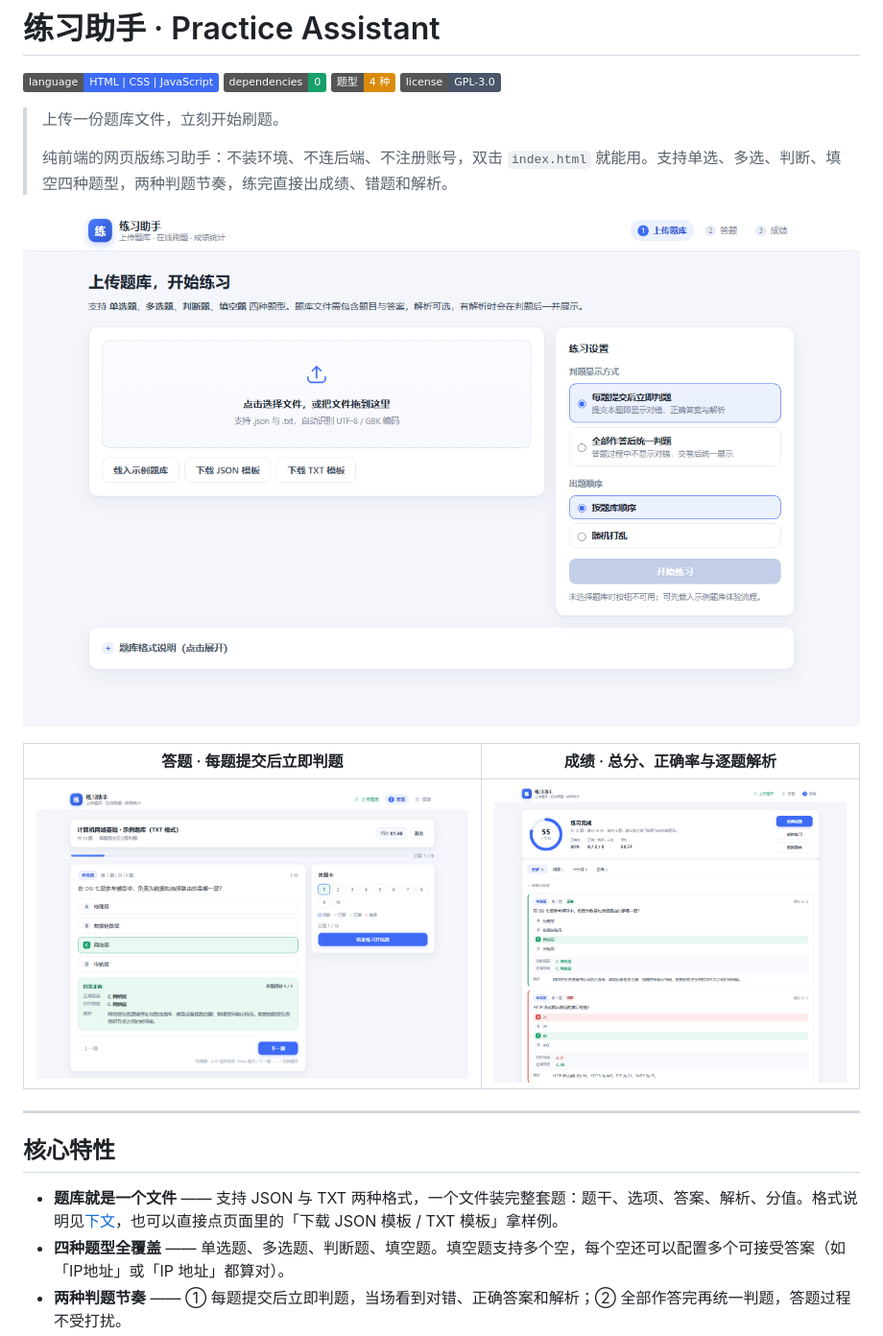
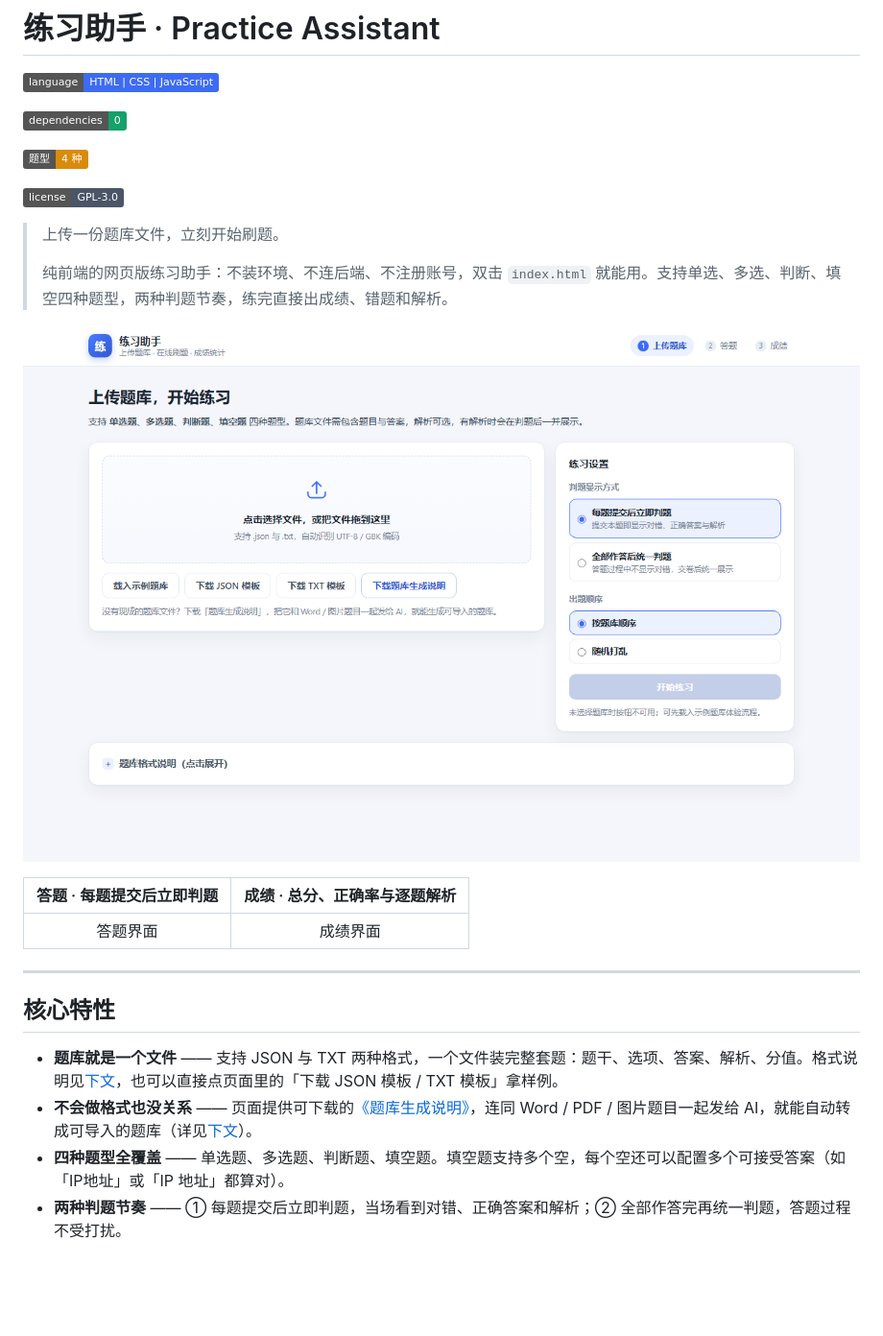
Before and after one commit to SubmergeDQ/Practice-Assistant, a Markdown page: README.md, the part around one of its changes. Shown at 96% size. Rendered like a GitHub page; pictures changed too: assets/screenshot-1-upload.png; badges without logos; blank space fills up the shorter version.

```diff
--- a/README.md
+++ b/README.md
@@ -1,8 +1,13 @@
 # 练习助手 · Practice Assistant
 
 ![Language](https://img.shields.io/badge/language-HTML%20%7C%20CSS%20%7C%20JavaScript-3d6bf5)
+
 ![Dependencies](https://img.shields.io/badge/dependencies-0-16a06a)
+
+
+
 ![Question%20Types](https://img.shields.io/badge/%E9%A2%98%E5%9E%8B-4%20%E7%A7%8D-d98b0b)
+
 ![License](https://img.shields.io/badge/license-GPL--3.0-4a5568)
 
 > 上传一份题库文件，立刻开始刷题。
@@ -12,14 +17,15 @@
 ![上传题库](assets/screenshot-1-upload.png)
 
 | 答题 · 每题提交后立即判题 | 成绩 · 总分、正确率与逐题解析 |
-| :---: | :---: |
-| ![答题界面](assets/screenshot-2-practice.png) | ![成绩界面](assets/screenshot-3-result.png) |
+| :------------: | :--------------: |
+|      答题界面      |       成绩界面       |
 
 ---
 
 ## 核心特性
 
 - **题库就是一个文件** —— 支持 JSON 与 TXT 两种格式，一个文件装完整套题：题干、选项、答案、解析、分值。格式说明见[下文](#题库格式说明)，也可以直接点页面里的「下载 JSON 模板 / TXT 模板」拿样例。
+- **不会做格式也没关系** —— 页面提供可下载的[《题库生成说明》](docs/题库生成说明.md)，连同 Word / PDF / 图片题目一起发给 AI，就能自动转成可导入的题库（详见[下文](#不会写题库让-ai-帮你生成)）。
 - **四种题型全覆盖** —— 单选题、多选题、判断题、填空题。填空题支持多个空，每个空还可以配置多个可接受答案（如「IP地址」或「IP 地址」都算对）。
 - **两种判题节奏** —— ① 每题提交后立即判题，当场看到对错、正确答案和解析；② 全部作答完再统一判题，答题过程不受打扰。
 - **成绩与错题复盘** —— 总分/满分、正确率、正确/错误/未作答数量、用时一目了然；「全部 / 错题 / 未作答 / 正确」四类筛选，逐题回看你的答案、正确答案与解析；支持一键「重做错题」。
```
Also changed, not shown: other parts of README.md (+40 -22 lines), docs/题库生成说明.md (added, +200 -0 lines), 3 other files.
